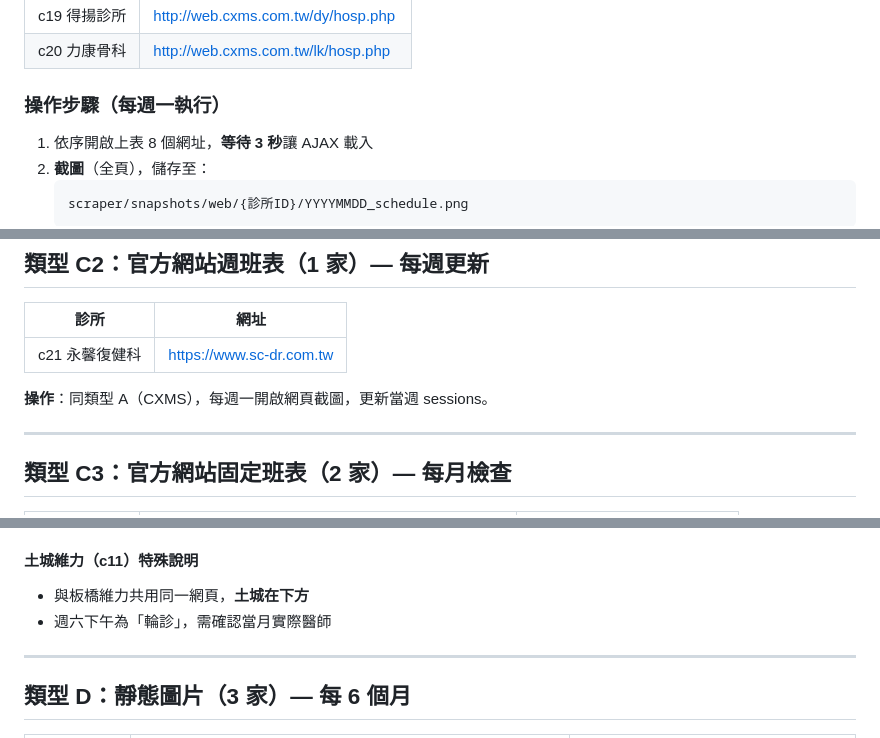
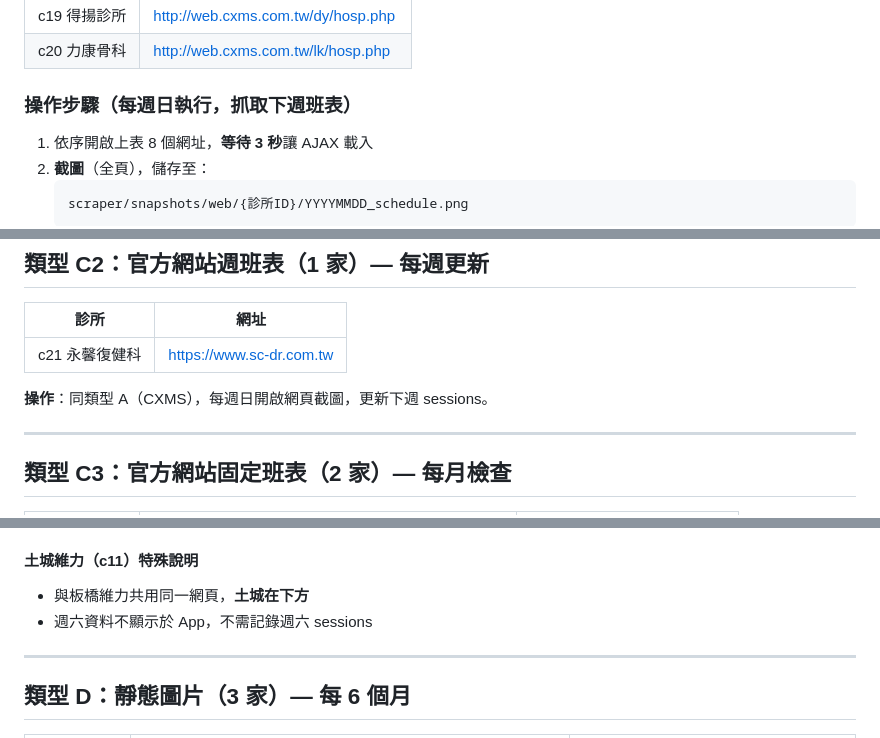
Before and after one commit to stompsid-lgtm/Schedule_Repo_v0, a Markdown page: SOP.md, 3 parts joined by grey strips. Rendered like a GitHub page.

```diff
--- a/SOP.md
+++ b/SOP.md
@@ -44,7 +44,7 @@
 | c19 得揚診所 | http://web.cxms.com.tw/dy/hosp.php |
 | c20 力康骨科 | http://web.cxms.com.tw/lk/hosp.php |
 
-### 操作步驟（每週一執行）
+### 操作步驟（每週日執行，抓取下週班表）
 
 1. 依序開啟上表 8 個網址，**等待 3 秒**讓 AJAX 載入
 2. **截圖**（全頁），儲存至：
@@ -129,7 +129,7 @@
 |------|------|
 | c21 永馨復健科 | https://www.sc-dr.com.tw |
 
-**操作**：同類型 A（CXMS），每週一開啟網頁截圖，更新當週 sessions。
+**操作**：同類型 A（CXMS），每週日開啟網頁截圖，更新下週 sessions。
 
 ---
 
@@ -148,7 +148,7 @@
 
 #### 土城維力（c11）特殊說明
 - 與板橋維力共用同一網頁，**土城在下方**
-- 週六下午為「輪診」，需確認當月實際醫師
+- 週六資料不顯示於 App，不需記錄週六 sessions
 
 ---
 
```
Also changed, not shown: other parts of SOP.md (+20 -10 lines), scraper/ocr_corrections.md (added, +26 -0 lines).
